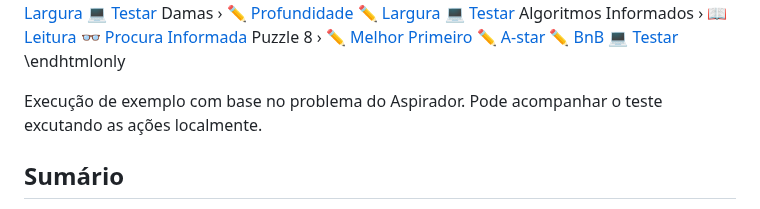
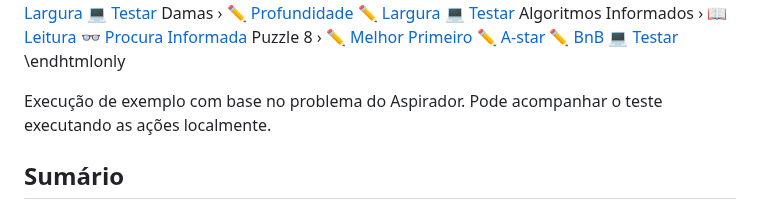
Before and after one commit to jcoelho72/TProcura, a Markdown page: docs/TesteAspirador2.md, the part around the change. Rendered like a GitHub page.

```diff
--- a/docs/TesteAspirador2.md
+++ b/docs/TesteAspirador2.md
@@ -42,7 +42,7 @@
 
 
 Execução de exemplo com base no problema do Aspirador.
-Pode acompanhar o teste excutando as ações localmente.
+Pode acompanhar o teste executando as ações localmente.
 
 ## Sumário
 
```
Also changed, not shown: docs/TesteAspirador1.md (+1 -1 lines).
